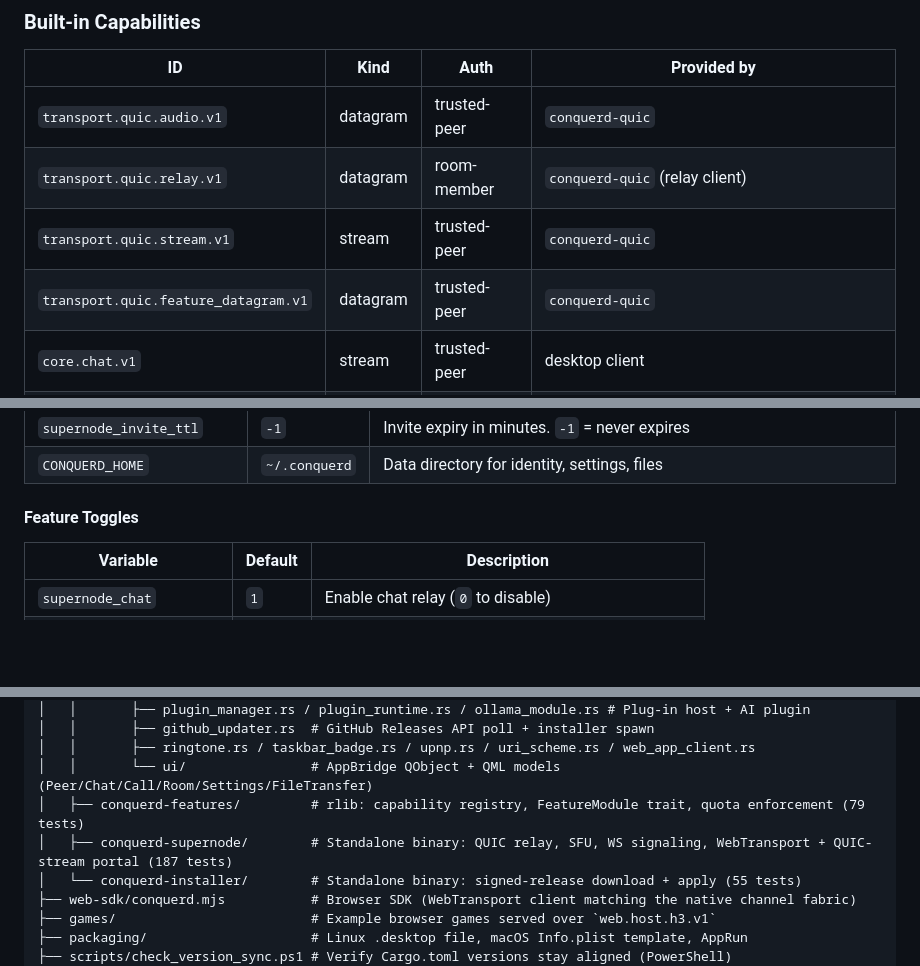
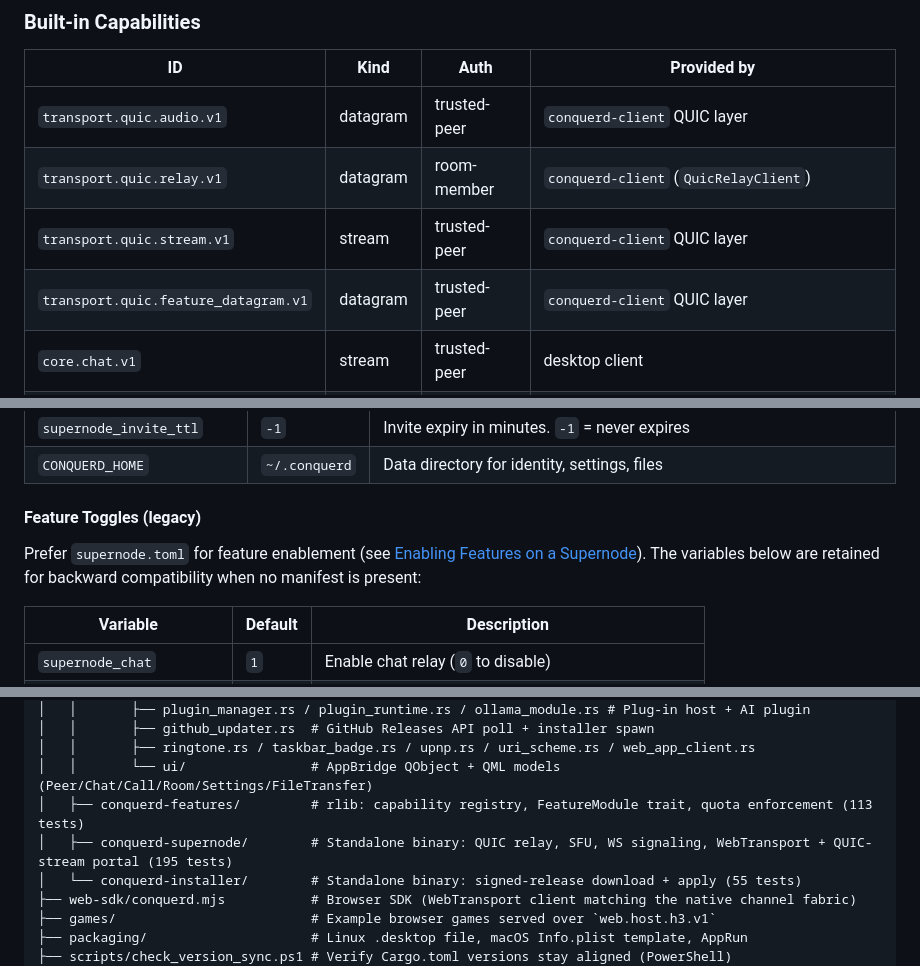
Before and after one commit to ConquerD/ConquerD, a Markdown page: README.md, 3 parts joined by grey strips. Rendered like a GitHub page; blank space fills up the shorter version.

```diff
--- a/README.md
+++ b/README.md
@@ -283,10 +283,10 @@ Conquerd is structured as a **modular peer-connectivity framework**: chat, voice
 
 | ID | Kind | Auth | Provided by |
 |---|---|---|---|
-| `transport.quic.audio.v1` | datagram | trusted-peer | `conquerd-quic` |
-| `transport.quic.relay.v1` | datagram | room-member | `conquerd-quic` (relay client) |
-| `transport.quic.stream.v1` | stream | trusted-peer | `conquerd-quic` |
-| `transport.quic.feature_datagram.v1` | datagram | trusted-peer | `conquerd-quic` |
+| `transport.quic.audio.v1` | datagram | trusted-peer | `conquerd-client` QUIC layer |
+| `transport.quic.relay.v1` | datagram | room-member | `conquerd-client` (`QuicRelayClient`) |
+| `transport.quic.stream.v1` | stream | trusted-peer | `conquerd-client` QUIC layer |
+| `transport.quic.feature_datagram.v1` | datagram | trusted-peer | `conquerd-client` QUIC layer |
 | `core.chat.v1` | stream | trusted-peer | desktop client |
 | `core.audio.opus` | datagram | trusted-peer | `conquerd-client` (via `conquerd-opus`) |
 | `core.file.v1` | stream | trusted-peer | desktop client |
@@ -595,7 +595,9 @@ All configuration is via environment variables set before launching.
 | `supernode_invite_ttl` | `-1` | Invite expiry in minutes. `-1` = never expires |
 | `CONQUERD_HOME` | `~/.conquerd` | Data directory for identity, settings, files |
 
-#### Feature Toggles
+#### Feature Toggles (legacy)
+
+Prefer `supernode.toml` for feature enablement (see [Enabling Features on a Supernode](#enabling-features-on-a-supernode)). The variables below are retained for backward compatibility when no manifest is present:
 
 | Variable | Default | Description |
 |----------|---------|-------------|
@@ -969,8 +971,8 @@ Version is set in `rust/conquerd-client/Cargo.toml`. **Keep `rust/conquerd-insta
 │   │       ├── github_updater.rs  # GitHub Releases API poll + installer spawn
 │   │       ├── ringtone.rs / taskbar_badge.rs / upnp.rs / uri_scheme.rs / web_app_client.rs
 │   │       └── ui/                # AppBridge QObject + QML models (Peer/Chat/Call/Room/Settings/FileTransfer)
-│   ├── conquerd-features/         # rlib: capability registry, FeatureModule trait, quota enforcement (79 tests)
-│   ├── conquerd-supernode/        # Standalone binary: QUIC relay, SFU, WS signaling, WebTransport + QUIC-stream portal (187 tests)
+│   ├── conquerd-features/         # rlib: capability registry, FeatureModule trait, quota enforcement (113 tests)
+│   ├── conquerd-supernode/        # Standalone binary: QUIC relay, SFU, WS signaling, WebTransport + QUIC-stream portal (195 tests)
 │   └── conquerd-installer/        # Standalone binary: signed-release download + apply (55 tests)
 ├── web-sdk/conquerd.mjs           # Browser SDK (WebTransport client matching the native channel fabric)
 ├── games/                         # Example browser games served over `web.host.h3.v1`
```
Also changed, not shown: other parts of README.md (+5 -5 lines).
